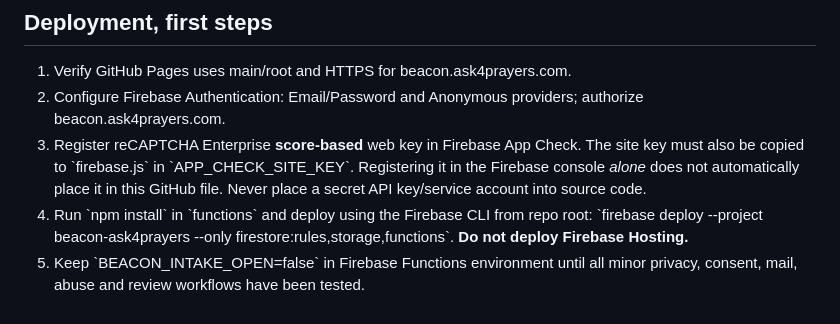
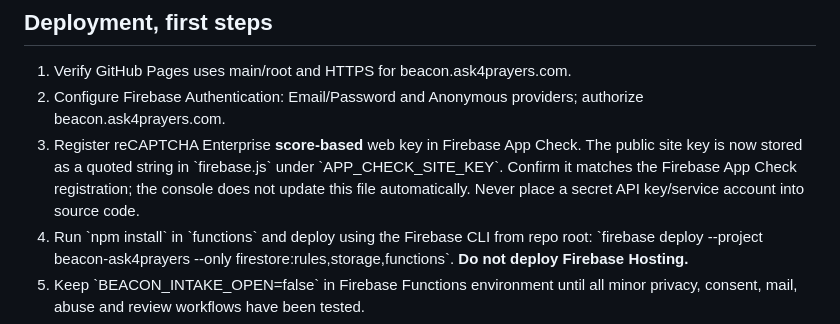
Before and after one commit to Silly-Cheese/beacon-ask4prayers, a Markdown page: IMPLEMENTATION.md, the part around the change. GitHub-like rendering.

Commit message:
Record correctly configured client App Check key and role utility location

```diff
--- a/IMPLEMENTATION.md
+++ b/IMPLEMENTATION.md
@@ -18,7 +18,7 @@ Repository: \`Silly-Cheese/beacon-ask4prayers\` • GitHub Pages: \`beacon.ask4p
 ## Deployment, first steps
 1. Verify GitHub Pages uses main/root and HTTPS for beacon.ask4prayers.com.
 2. Configure Firebase Authentication: Email/Password and Anonymous providers; authorize beacon.ask4prayers.com.
-3. Register reCAPTCHA Enterprise **score-based** web key in Firebase App Check. The site key must also be copied to \`firebase.js\` in \`APP_CHECK_SITE_KEY\`. Registering it in the Firebase console *alone* does not automatically place it in this GitHub file. Never place a secret API key/service account into source code.
+3. Register reCAPTCHA Enterprise **score-based** web key in Firebase App Check. The public site key is now stored as a quoted string in \`firebase.js\` under \`APP_CHECK_SITE_KEY\`. Confirm it matches the Firebase App Check registration; the console does not update this file automatically. Never place a secret API key/service account into source code.
 4. Run \`npm install\` in \`functions\` and deploy using the Firebase CLI from repo root:
    \`firebase deploy --project beacon-ask4prayers --only firestore:rules,storage,functions\`.
    **Do not deploy Firebase Hosting.**
```
